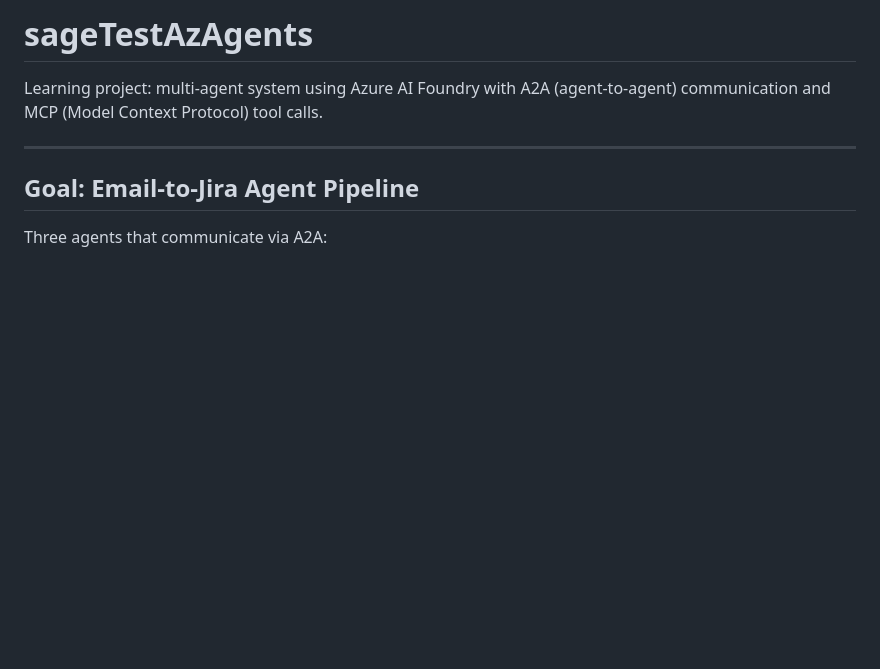
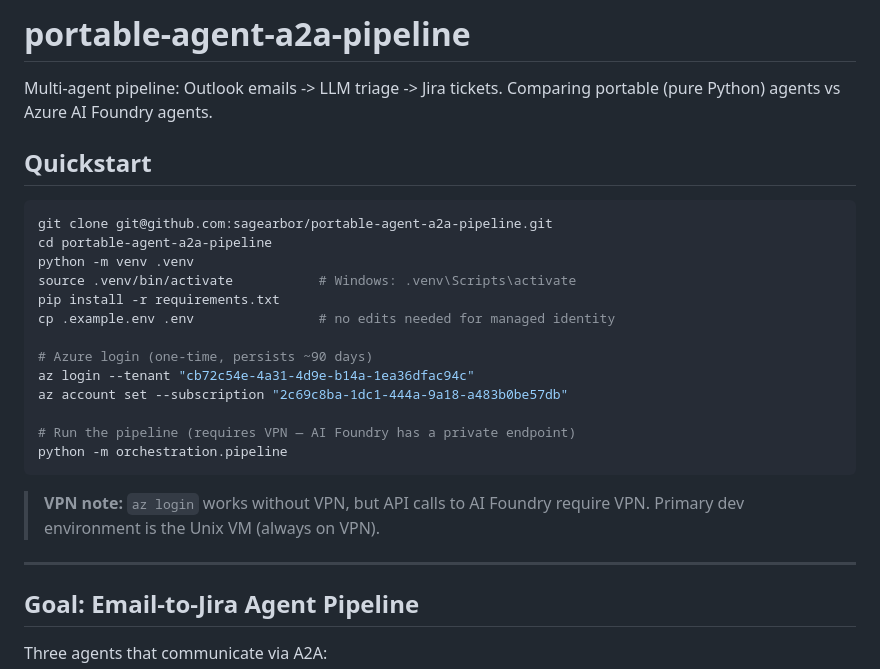
Before and after one commit to sagearbor/portable-agent-a2a-pipeline, a Markdown page: README.md, the part around one of its changes. GitHub-like rendering; blank space fills up the shorter version.

````diff
--- a/README.md
+++ b/README.md
@@ -1,7 +1,28 @@
-# sageTestAzAgents
+# portable-agent-a2a-pipeline
 
-Learning project: multi-agent system using Azure AI Foundry with A2A (agent-to-agent)
-communication and MCP (Model Context Protocol) tool calls.
+Multi-agent pipeline: Outlook emails -> LLM triage -> Jira tickets.
+Comparing portable (pure Python) agents vs Azure AI Foundry agents.
+
+## Quickstart
+
+```bash
+git clone git@github.com:sagearbor/portable-agent-a2a-pipeline.git
+cd portable-agent-a2a-pipeline
+python -m venv .venv
+source .venv/bin/activate           # Windows: .venv\Scripts\activate
+pip install -r requirements.txt
+cp .example.env .env                # no edits needed for managed identity
+
+# Azure login (one-time, persists ~90 days)
+az login --tenant "cb72c54e-4a31-4d9e-b14a-1ea36dfac94c"
+az account set --subscription "2c69c8ba-1dc1-444a-9a18-a483b0be57db"
+
+# Run the pipeline (requires VPN — AI Foundry has a private endpoint)
+python -m orchestration.pipeline
+```
+
+> **VPN note:** `az login` works without VPN, but API calls to AI Foundry require VPN.
+> Primary dev environment is the Unix VM (always on VPN).
 
 ---
 
````
Also changed, not shown: other parts of README.md (+14 -64 lines).
